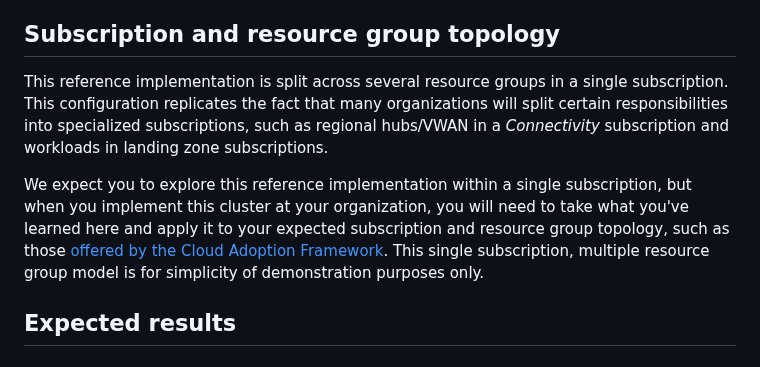
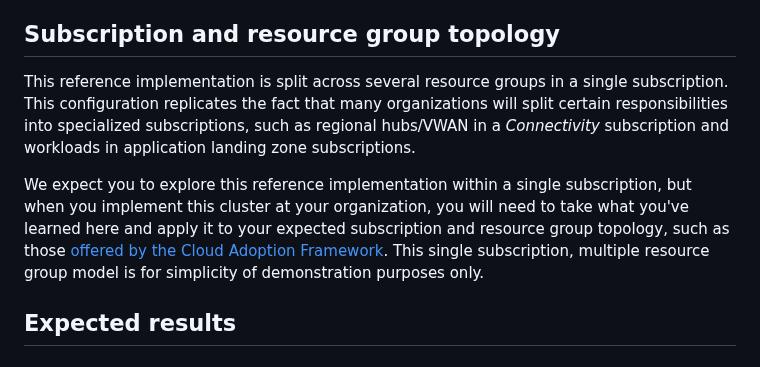
Before and after one commit to mspnp/aks-baseline, a Markdown page: docs/deploy/04-networking.md, the part around one of its changes. GitHub-like rendering.

```diff
--- a/docs/deploy/04-networking.md
+++ b/docs/deploy/04-networking.md
@@ -4,5 +4,5 @@ In the previous steps, we completed the [Microsoft Entra group and user work](./
 
 ## Subscription and resource group topology
 
-This reference implementation is split across several resource groups in a single subscription. This configuration replicates the fact that many organizations will split certain responsibilities into specialized subscriptions, such as regional hubs/VWAN in a *Connectivity* subscription and workloads in landing zone subscriptions.
+This reference implementation is split across several resource groups in a single subscription. This configuration replicates the fact that many organizations will split certain responsibilities into specialized subscriptions, such as regional hubs/VWAN in a *Connectivity* subscription and workloads in application landing zone subscriptions.
 
```
Also changed, not shown: other parts of docs/deploy/04-networking.md (+1 -1 lines), docs/deploy/05-bootstrap-prep.md (+1 -1 lines).
